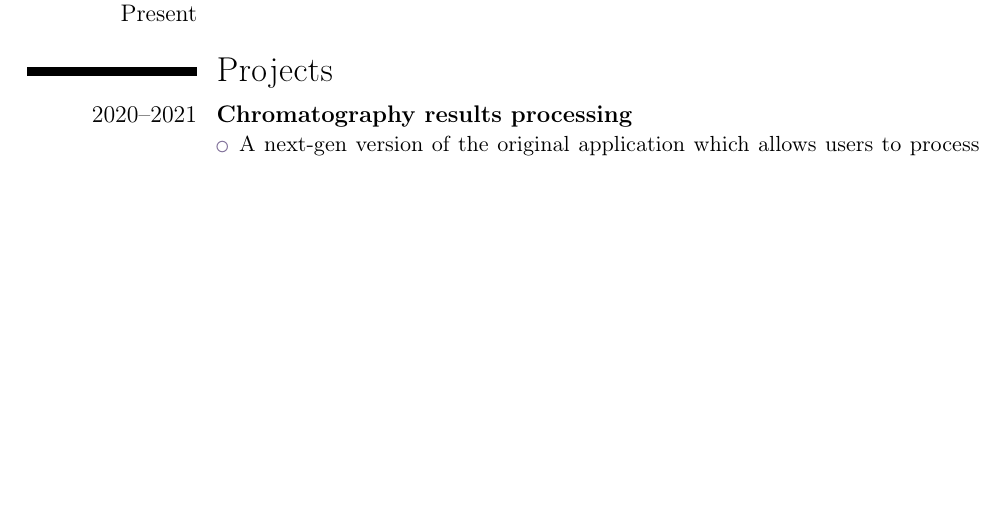
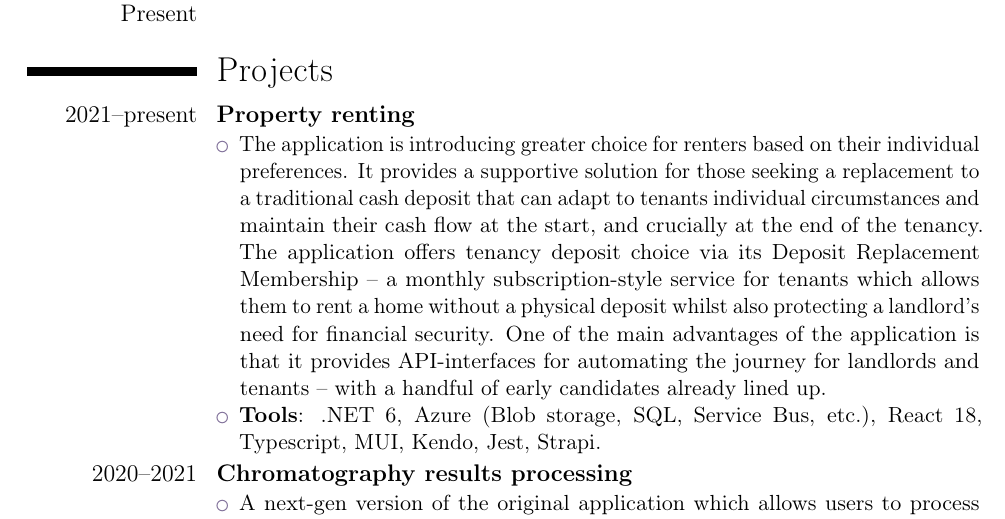
Before and after one commit to letmecnsooit/letmecnsooit, a LaTeX CV (cv.tex): part of page 1 of 2 before the commit and part of page 1 of 3 after it, cut so that both start at the same text, the shorter picture padded with empty space. Compiled offline with pdfLaTeX.

Commit message:
Added the latest project.

```diff
--- a/cv.tex
+++ b/cv.tex
@@ -29,11 +29,15 @@
 
 \section{Projects}
 
-% \cventry{2021--present}{HF}{}{}{}{
-% \begin{itemize}%
-% \item //Description
-% \item \textbf{Tools}: //Tools
-% \end{itemize}}
+\cventry{2021--present}{Property renting}{}{}{}{
+\begin{itemize}%
+\item The application is introducing greater choice for renters based on their individual preferences.
+It provides a supportive solution for those seeking a replacement to a traditional cash deposit that can adapt to tenants individual circumstances and maintain their cash flow at the start, and crucially at the end of the tenancy.
+The application offers tenancy deposit choice via its Deposit Replacement Membership – a monthly subscription-style service for tenants which allows them to rent a home without a physical deposit whilst also protecting a landlord’s need for financial security.
+One of the main advantages of the application is that it provides API-interfaces for automating the journey for landlords and tenants – with a handful of early candidates already lined up.
+\item \textbf{Tools}: .NET 6, Azure (Blob storage, SQL, Service Bus, etc.), React 18,
+Typescript, MUI, Kendo, Jest, Strapi.
+\end{itemize}}
 
 \cventry{2020--2021}{Chromatography results processing}{}{}{}{
 \begin{itemize}%
```
